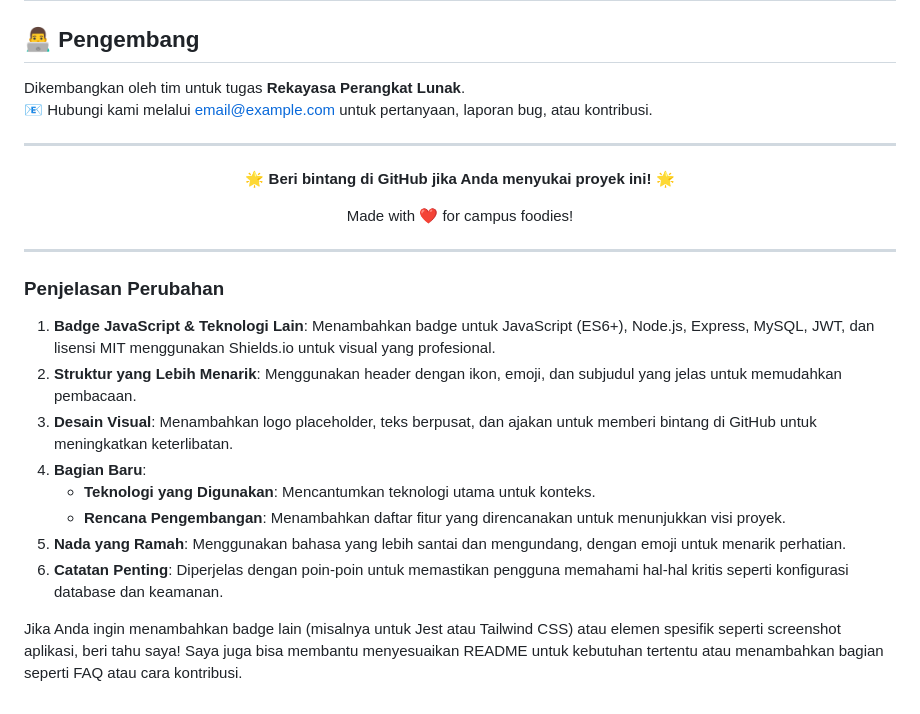
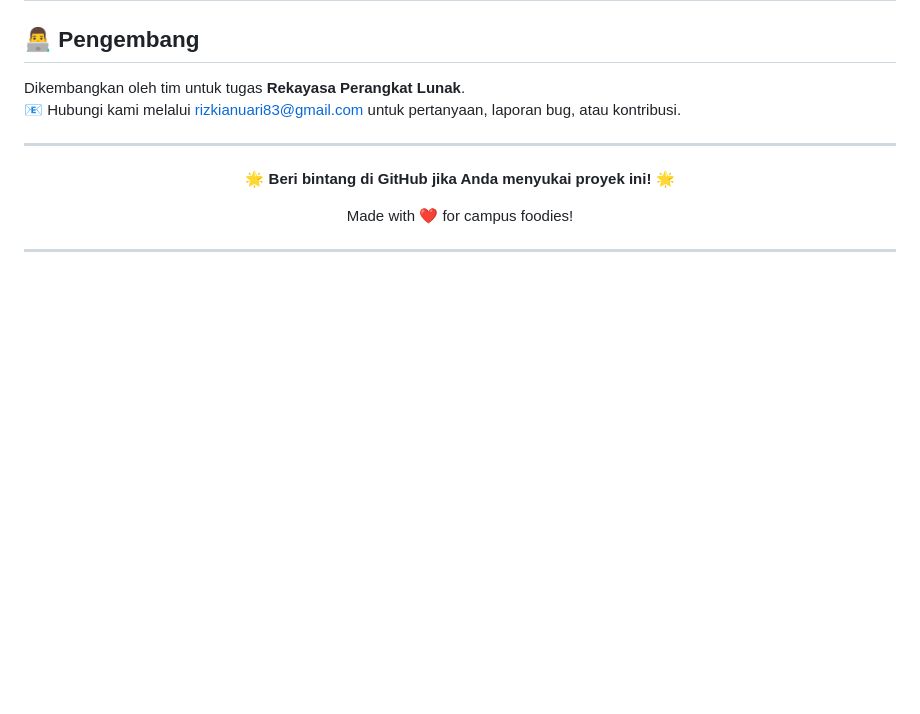
Before and after one commit to luminariadev/KantinKu, a Markdown page: README.md, the part around the change. GitHub-like rendering; blank space fills up the shorter version.

```diff
--- a/README.md
+++ b/README.md
@@ -151,7 +151,7 @@ File pengujian utama:
 ## 👨‍💻 Pengembang
 
 Dikembangkan oleh tim untuk tugas **Rekayasa Perangkat Lunak**.
-📧 Hubungi kami melalui [email@example.com](mailto:email@example.com) untuk pertanyaan, laporan bug, atau kontribusi.
+📧 Hubungi kami melalui [rizkianuari83@gmail.com](mailto:rizkianuari83@gmail.com) untuk pertanyaan, laporan bug, atau kontribusi.
 
 ---
 
@@ -161,15 +161,3 @@ Dikembangkan oleh tim untuk tugas **Rekayasa Perangkat Lunak**.
 </div>
 
 ---
-
-### Penjelasan Perubahan
-1. **Badge JavaScript & Teknologi Lain**: Menambahkan badge untuk JavaScript (ES6+), Node.js, Express, MySQL, JWT, dan lisensi MIT menggunakan Shields.io untuk visual yang profesional.
-2. **Struktur yang Lebih Menarik**: Menggunakan header dengan ikon, emoji, dan subjudul yang jelas untuk memudahkan pembacaan.
-3. **Desain Visual**: Menambahkan logo placeholder, teks berpusat, dan ajakan untuk memberi bintang di GitHub untuk meningkatkan keterlibatan.
-4. **Bagian Baru**:
-   - **Teknologi yang Digunakan**: Mencantumkan teknologi utama untuk konteks.
-   - **Rencana Pengembangan**: Menambahkan daftar fitur yang direncanakan untuk menunjukkan visi proyek.
-5. **Nada yang Ramah**: Menggunakan bahasa yang lebih santai dan mengundang, dengan emoji untuk menarik perhatian.
-6. **Catatan Penting**: Diperjelas dengan poin-poin untuk memastikan pengguna memahami hal-hal kritis seperti konfigurasi database dan keamanan.
-
-Jika Anda ingin menambahkan badge lain (misalnya untuk Jest atau Tailwind CSS) atau elemen spesifik seperti screenshot aplikasi, beri tahu saya! Saya juga bisa membantu menyesuaikan README untuk kebutuhan tertentu atau menambahkan bagian seperti FAQ atau cara kontribusi.
```
